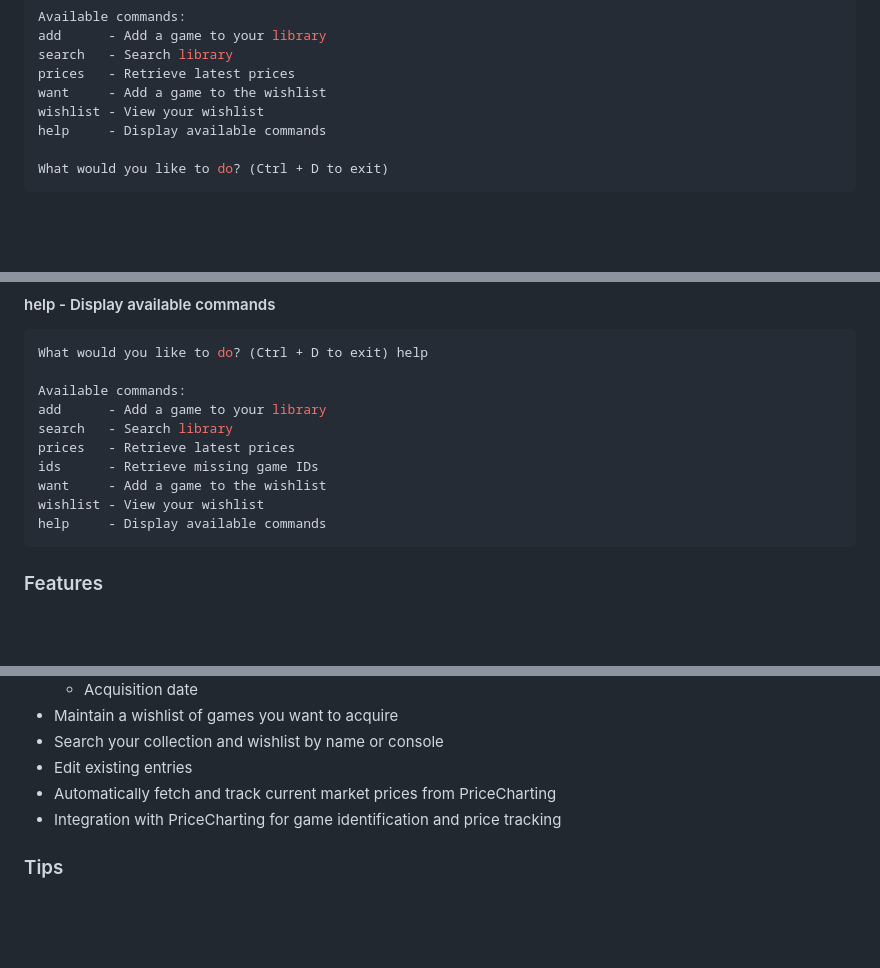
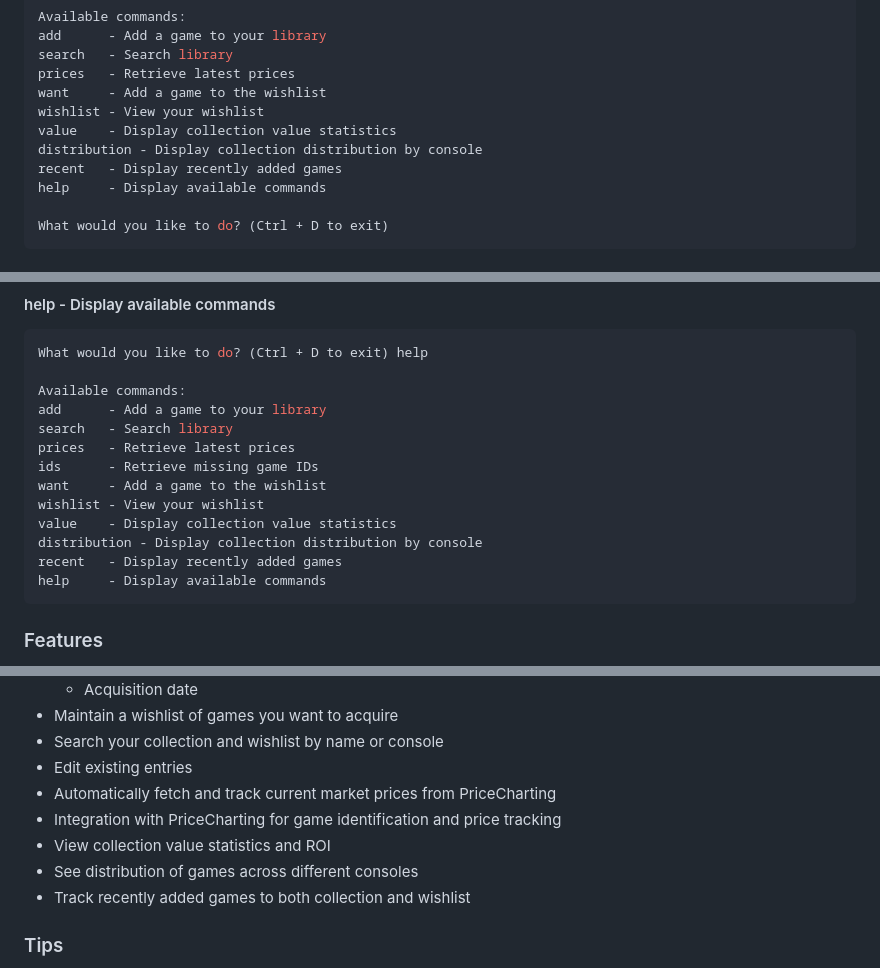
Before and after one commit to rgantt/collecting-tools, a Markdown page: README.md, 3 parts joined by grey strips. Rendered like a GitHub page; blank space fills up the shorter version.

````diff
--- a/README.md
+++ b/README.md
@@ -12,6 +12,9 @@ search   - Search library
 prices   - Retrieve latest prices
 want     - Add a game to the wishlist
 wishlist - View your wishlist
+value    - Display collection value statistics
+distribution - Display collection distribution by console
+recent   - Display recently added games
 help     - Display available commands
 
 What would you like to do? (Ctrl + D to exit)
@@ -98,6 +184,9 @@ prices   - Retrieve latest prices
 ids      - Retrieve missing game IDs
 want     - Add a game to the wishlist
 wishlist - View your wishlist
+value    - Display collection value statistics
+distribution - Display collection distribution by console
+recent   - Display recently added games
 help     - Display available commands
 ```
 
@@ -114,6 +203,9 @@ help     - Display available commands
 - Edit existing entries
 - Automatically fetch and track current market prices from PriceCharting
 - Integration with PriceCharting for game identification and price tracking
+- View collection value statistics and ROI
+- See distribution of games across different consoles
+- Track recently added games to both collection and wishlist
 
 ### Tips
 
````
Also changed, not shown: other parts of README.md (+83 -0 lines).
